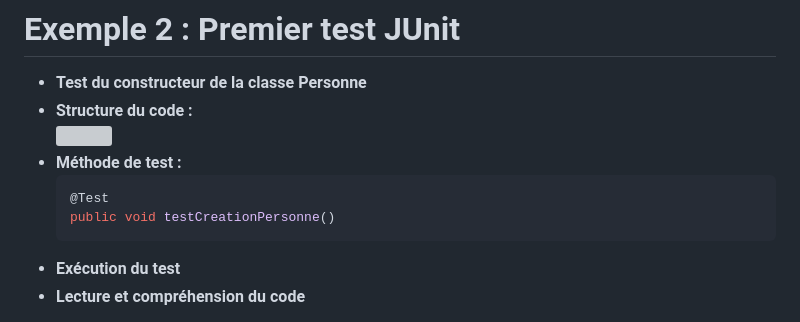
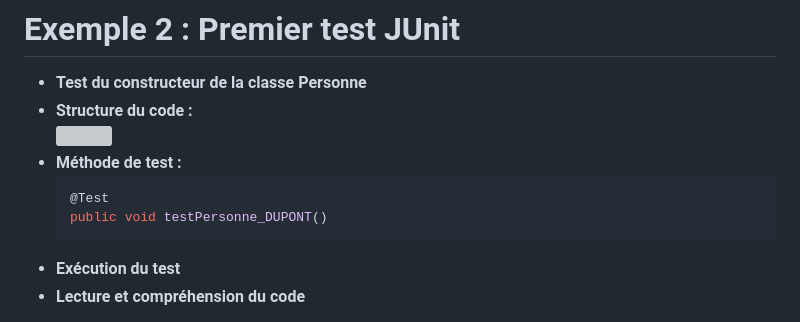
Before and after one commit to philphils/tests-unitaires-et-moins-unitaires, a Markdown page: docs/chapitres/chapitre2-junit.md, the part around the change. GitHub-like rendering; grey boxes are pictures that could not be loaded.

Commit message:
refactor : rename test method with conventional name

````diff
--- a/docs/chapitres/chapitre2-junit.md
+++ b/docs/chapitres/chapitre2-junit.md
@@ -124,7 +124,7 @@
 *  __Méthode de test :__
     ```java
     @Test
-    public void testCreationPersonne()
+    public void testPersonne_DUPONT()
     ```
 *  __Exécution du test__
 *  __Lecture et compréhension du code__
````
